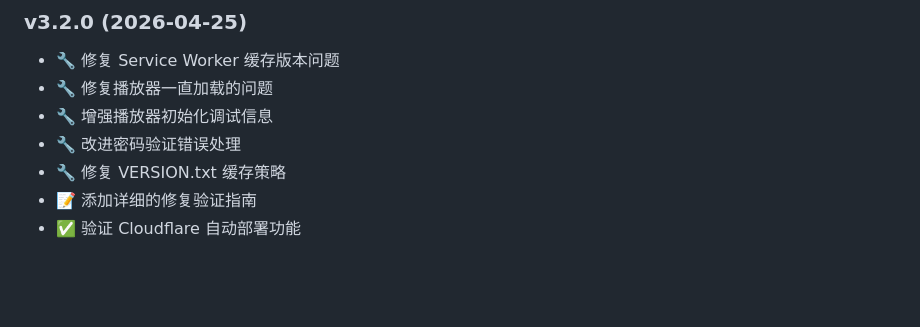
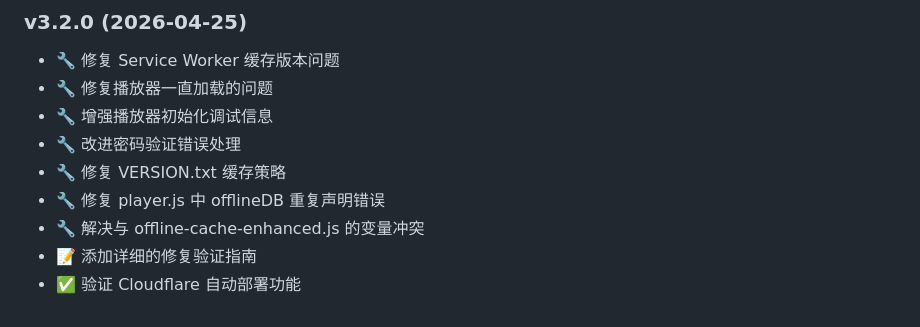
Before and after one commit to axioslog/LibreTV, a Markdown page: README.md, the part around the change. Rendered like a GitHub page; blank space fills up the shorter version.

Commit message:
更新文档 - 添加 offlineDB 重复声明错误的解决方案
- 更新 FIX_VERIFICATION_GUIDE.md 添加 Q4
- 更新 README.md 添加 offlineDB 修复记录
- 提供详细的技术说明和解决方案

```diff
--- a/README.md
+++ b/README.md
@@ -185,5 +185,7 @@ LibreTV 仅作为视频搜索工具，不存储、上传或分发任何视频内
 - 🔧 增强播放器初始化调试信息
 - 🔧 改进密码验证错误处理
 - 🔧 修复 VERSION.txt 缓存策略
+- 🔧 修复 player.js 中 offlineDB 重复声明错误
+- 🔧 解决与 offline-cache-enhanced.js 的变量冲突
 - 📝 添加详细的修复验证指南
 - ✅ 验证 Cloudflare 自动部署功能
```
Also changed, not shown: FIX_VERIFICATION_GUIDE.md (+15 -0 lines).
